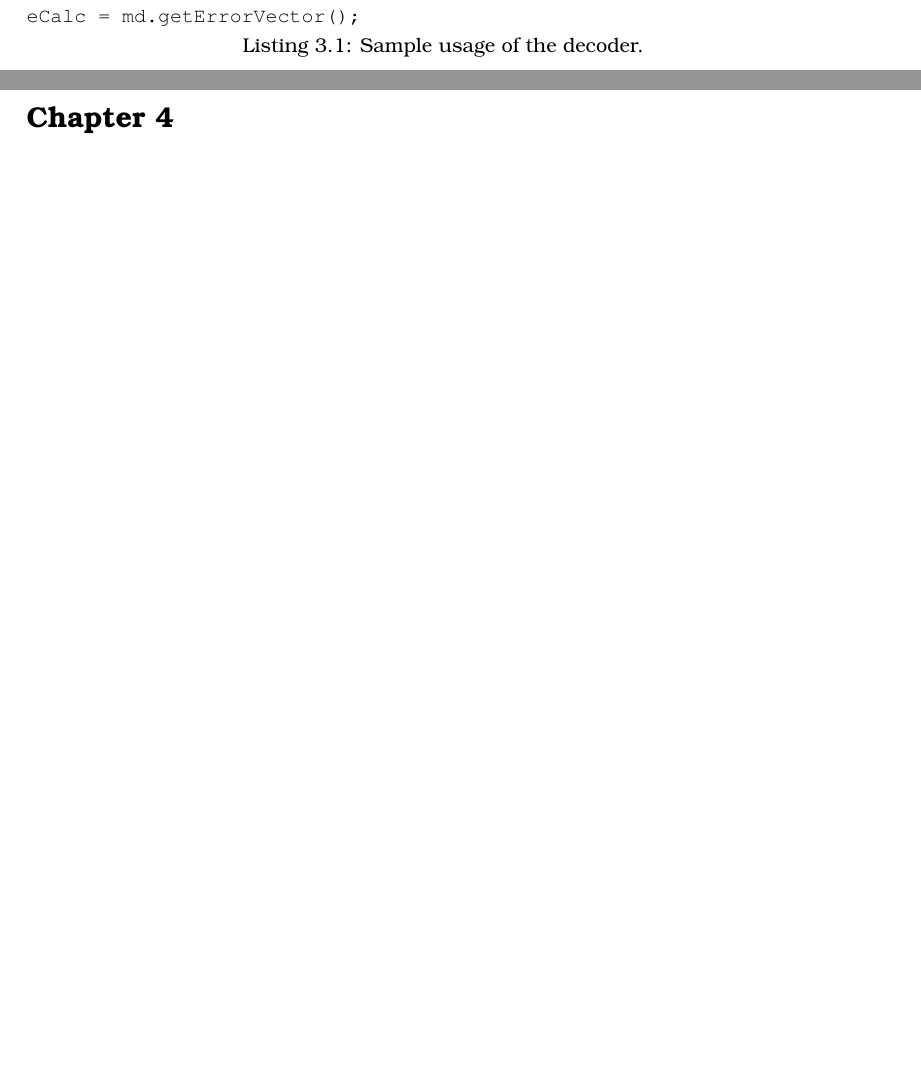
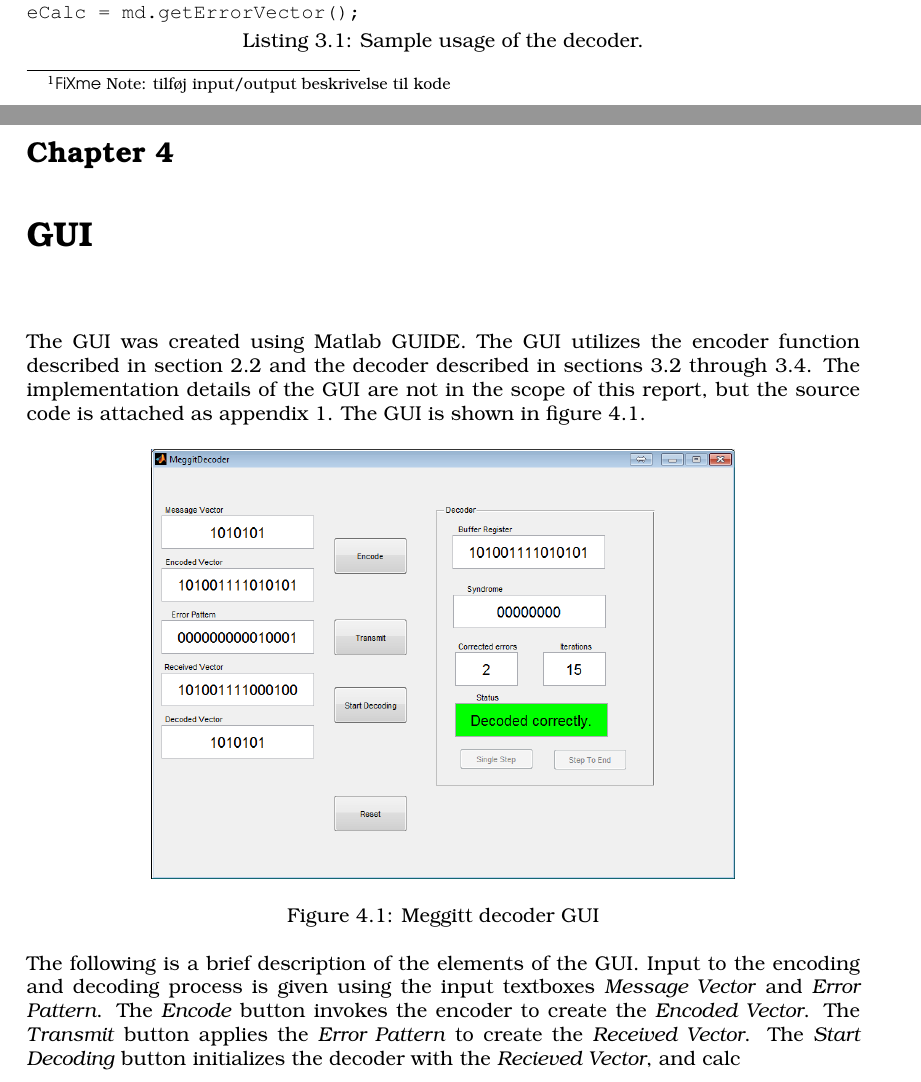
Before and after one commit to interrupthandlers/2014Q3, a LaTeX thesis (TIINCO/Miniprojekt/Rapport/Main.tex, which reads TIINCO/Miniprojekt/Rapport/Decoder.tex, TIINCO/Miniprojekt/Rapport/GUI.tex): two parts of pages 10 and 12 of 15 before the commit and two parts of pages 9 and 12 of 16 after it, joined at a grey line, cut so that both start at the same text, the shorter picture padded with empty space. Compiled offline with pdfLaTeX.

Commit message:
GUI section added - unfinished.

```diff
--- a/TIINCO/Miniprojekt/Rapport/Decoder.tex
+++ b/TIINCO/Miniprojekt/Rapport/Decoder.tex
@@ -98,9 +98,7 @@ The functionality of the Meggitt decoder is implemented in the file \code{Meggit
 \end{figure}
 
 A sample usage of the decoder class and the encoder function is shown in listing \ref{lst:sample}. The sample uses the generator polynomial stated in the conditions of the project.
-
-\fxnote{Attach a listing to all code segments}
-
+\fxnote{tilføj input/output beskrivelse til kode}
 \begin{lstlisting}[label={lst:sample},captionpos=b, caption=Sample usage of the decoder.]
 %setup
 g = [1 0 0 0 1 0 1 1 1]; %g(x) = 1 + X^4 + X^6 + X^7 + X^8
--- /dev/null
+++ b/TIINCO/Miniprojekt/Rapport/GUI.tex
@@ -0,0 +1,19 @@
+\documentclass[Main]{subfiles}
+\begin{document}
+
+\chapter{GUI}
+
+The GUI was created using Matlab GUIDE. The GUI utilizes the encoder function described in section \ref{sec:EncImpl} and the decoder described in sections \ref{sec:decImplOv} through \ref{sec:decoderImpl}. The implementation details of the GUI are not in the scope of this report, but the source code is attached as appendix \ref{App:SourceCode}.
+The GUI is shown in figure \ref{fig:meggittGUI}.
+
+\begin{figure}[h]
+    \centering
+    \includegraphics[width=0.7\textwidth]{figures/gui}
+    \caption{Meggitt decoder GUI}
+    \label{fig:meggittGUI}
+\end{figure}
+
+The following is a brief description of the elements of the GUI. Input to the encoding and decoding process is given using the input textboxes \textit{Message Vector} and \textit{Error Pattern}. The \textit{Encode} button invokes the encoder to create the \textit{Encoded Vector}. The \textit{Transmit} button applies the \textit{Error Pattern} to create the \textit{Received Vector}. The \textit{Start Decoding} button initializes the decoder with the \textit{Recieved Vector}, and calc
+
+
+\end{document}
```
Also changed, not shown: TIINCO/Miniprojekt/Rapport/Encoder.tex (+1 -1 lines), TIINCO/Miniprojekt/Rapport/Main.tex (+3 -2 lines), TIINCO/Miniprojekt/Rapport/figures/gui.png (added), TIINCO/Miniprojekt/Rapport/Decoder.tex (4 more changed lines), 1 other file.
